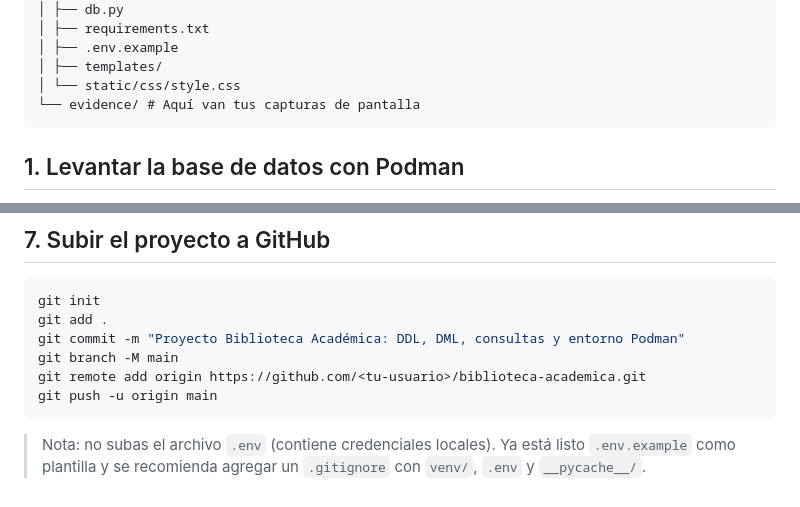
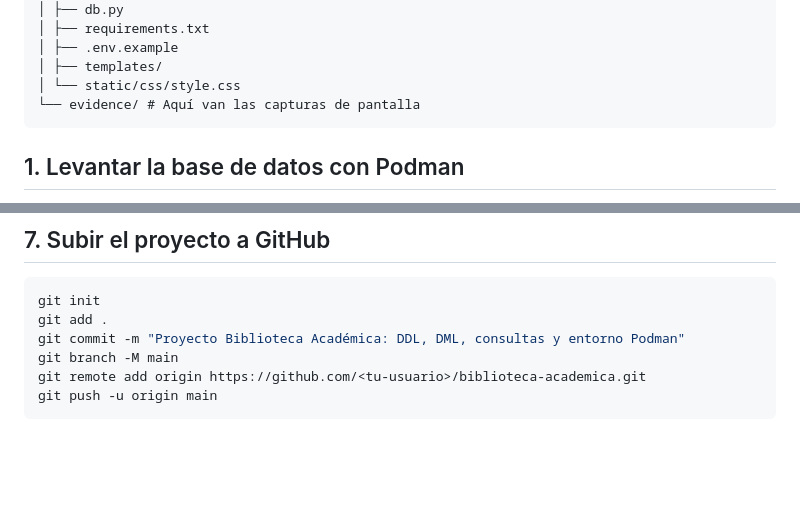
Before and after one commit to nat185/biblioteca-academica, a Markdown page: README.md, 2 parts joined by grey strips. Drawn GitHub-style; blank space fills up the shorter version.

````diff
--- a/README.md
+++ b/README.md
@@ -40,7 +40,7 @@ biblioteca-academica/
 │ ├── .env.example
 │ ├── templates/
 │ └── static/css/style.css
-└── evidence/ # Aquí van tus capturas de pantalla
+└── evidence/ # Aquí van las capturas de pantalla
 ```
 
 ## 1. Levantar la base de datos con Podman
@@ -233,7 +233,3 @@ git branch -M main
 git remote add origin https://github.com/<tu-usuario>/biblioteca-academica.git
 git push -u origin main
 ```
-
-> Nota: no subas el archivo `.env` (contiene credenciales locales). Ya
-> está listo `.env.example` como plantilla y se recomienda agregar un
-> `.gitignore` con `venv/`, `.env` y `__pycache__/`.
````
